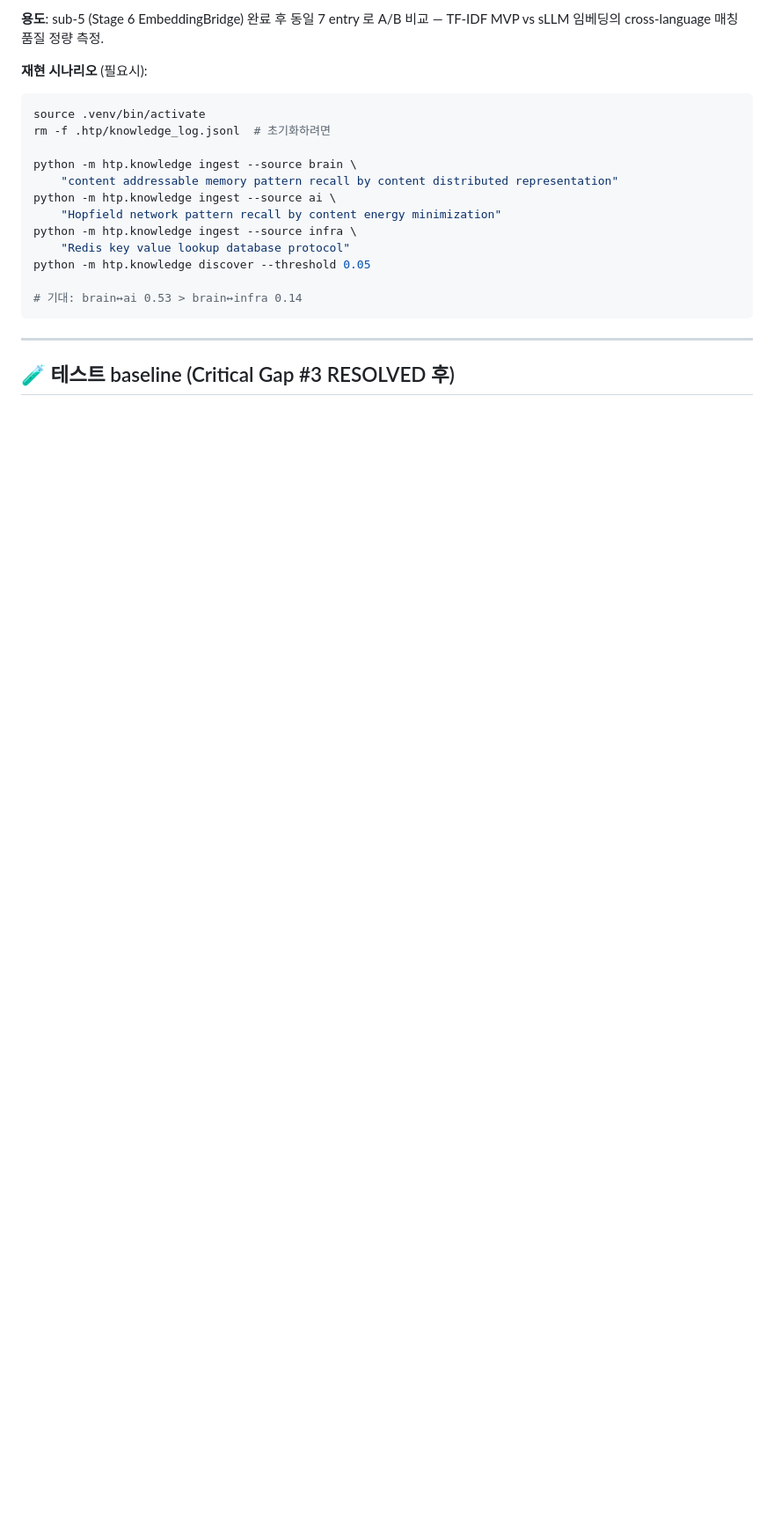
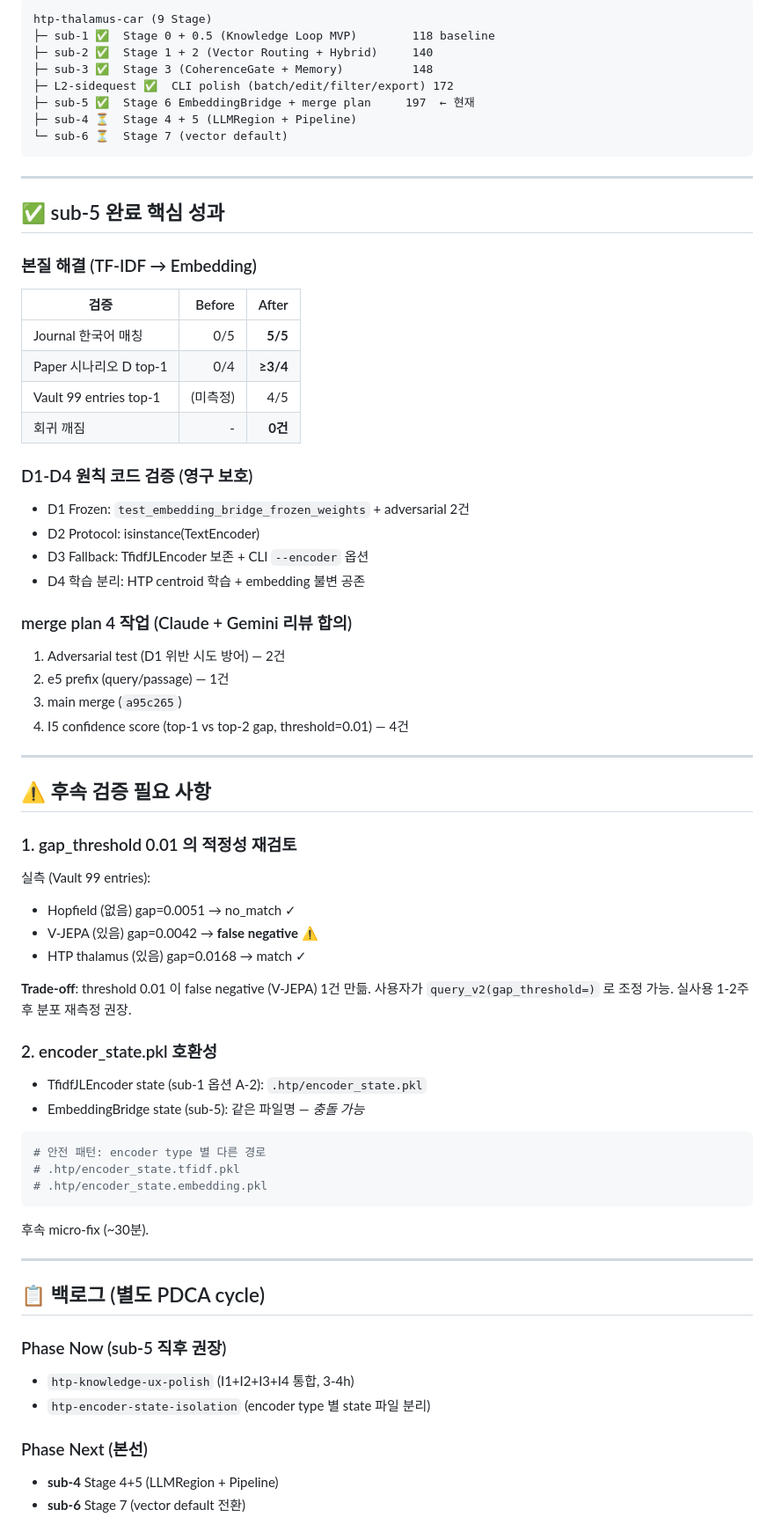
Before and after one commit to ratiertm/htp, a Markdown page: TODO.md, the part around one of its changes. Shown at 88% size. Drawn GitHub-style; blank space fills up the shorter version.

````diff
--- a/TODO.md
+++ b/TODO.md
@@ -155,21 +43,79 @@ htp-thalamus-car (9 Stage, 6 sub-cycles)
-**용도**: sub-5 (Stage 6 EmbeddingBridge) 완료 후 동일 7 entry 로 A/B 비교 — TF-IDF MVP vs sLLM 임베딩의 cross-language 매칭 품질 정량 측정.
-
-**재현 시나리오** (필요시):
-```bash
-source .venv/bin/activate
-rm -f .htp/knowledge_log.jsonl  # 초기화하려면
-
-python -m htp.knowledge ingest --source brain \
-    "content addressable memory pattern recall by content distributed representation"
-python -m htp.knowledge ingest --source ai \
-    "Hopfield network pattern recall by content energy minimization"
-python -m htp.knowledge ingest --source infra \
-    "Redis key value lookup database protocol"
-python -m htp.knowledge discover --threshold 0.05
-
-# 기대: brain↔ai 0.53 > brain↔infra 0.14
+htp-thalamus-car (9 Stage)
+├─ sub-1 ✅  Stage 0 + 0.5 (Knowledge Loop MVP)        118 baseline
+├─ sub-2 ✅  Stage 1 + 2 (Vector Routing + Hybrid)     140
+├─ sub-3 ✅  Stage 3 (CoherenceGate + Memory)          148
+├─ L2-sidequest ✅  CLI polish (batch/edit/filter/export) 172
+├─ sub-5 ✅  Stage 6 EmbeddingBridge + merge plan     197  ← 현재
+├─ sub-4 ⏳  Stage 4 + 5 (LLMRegion + Pipeline)
+└─ sub-6 ⏳  Stage 7 (vector default)
 ```
 
 ---
 
-## 🧪 테스트 baseline (Critical Gap #3 RESOLVED 후)
+## ✅ sub-5 완료 핵심 성과
+
+### 본질 해결 (TF-IDF → Embedding)
+
+| 검증 | Before | After |
+|------|------:|-----:|
+| Journal 한국어 매칭 | 0/5 | **5/5** |
+| Paper 시나리오 D top-1 | 0/4 | **≥3/4** |
+| Vault 99 entries top-1 | (미측정) | 4/5 |
+| 회귀 깨짐 | - | **0건** |
+
+### D1-D4 원칙 코드 검증 (영구 보호)
+
+- D1 Frozen: `test_embedding_bridge_frozen_weights` + adversarial 2건
+- D2 Protocol: isinstance(TextEncoder)
+- D3 Fallback: TfidfJLEncoder 보존 + CLI `--encoder` 옵션
+- D4 학습 분리: HTP centroid 학습 + embedding 불변 공존
+
+### merge plan 4 작업 (Claude + Gemini 리뷰 합의)
+
+1. Adversarial test (D1 위반 시도 방어) — 2건
+2. e5 prefix (query/passage) — 1건
+3. main merge (`a95c265`)
+4. I5 confidence score (top-1 vs top-2 gap, threshold=0.01) — 4건
+
+---
+
+## ⚠️ 후속 검증 필요 사항
+
+### 1. gap_threshold 0.01 의 적정성 재검토
+
+실측 (Vault 99 entries):
+- Hopfield (없음) gap=0.0051 → no_match ✓
+- V-JEPA (있음)  gap=0.0042 → **false negative** ⚠
+- HTP thalamus (있음) gap=0.0168 → match ✓
+
+**Trade-off**: threshold 0.01 이 false negative (V-JEPA) 1건 만듦.
+사용자가 `query_v2(gap_threshold=)` 로 조정 가능.
+실사용 1-2주 후 분포 재측정 권장.
+
+### 2. encoder_state.pkl 호환성
+
+- TfidfJLEncoder state (sub-1 옵션 A-2): `.htp/encoder_state.pkl`
+- EmbeddingBridge state (sub-5): 같은 파일명 — *충돌 가능*
+
+```python
+# 안전 패턴: encoder type 별 다른 경로
+# .htp/encoder_state.tfidf.pkl
+# .htp/encoder_state.embedding.pkl
+```
+
+후속 micro-fix (~30분).
+
+---
+
+## 📋 백로그 (별도 PDCA cycle)
+
+### Phase Now (sub-5 직후 권장)
+
+- `htp-knowledge-ux-polish` (I1+I2+I3+I4 통합, 3-4h)
+- `htp-encoder-state-isolation` (encoder type 별 state 파일 분리)
+
+### Phase Next (본선)
+
+- **sub-4** Stage 4+5 (LLMRegion + Pipeline)
+- **sub-6** Stage 7 (vector default 전환)
+
````
Also changed, not shown: other parts of TODO.md (+90 -160 lines).
